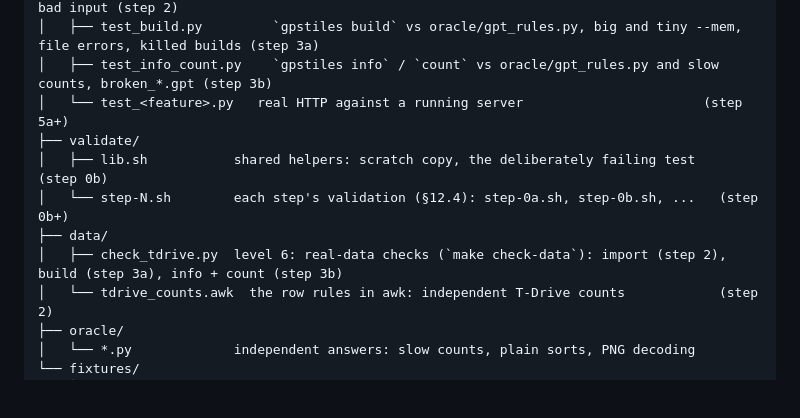
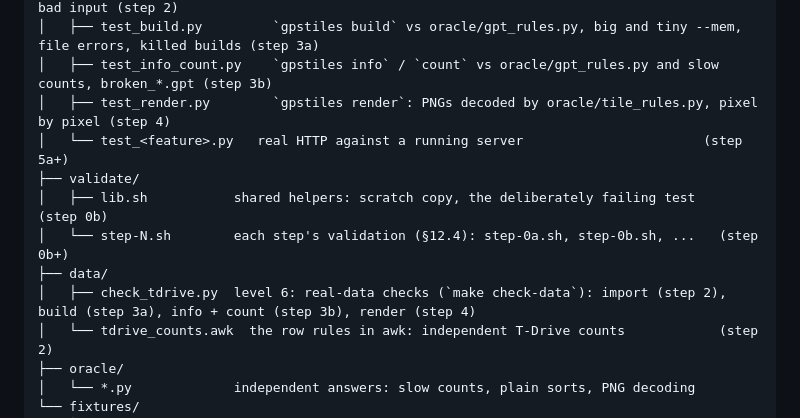
Before and after one commit to srir84/gps-tile-server, a Markdown page: docs/TESTING.md, the part around the change. Drawn GitHub-style; blank space fills up the shorter version.

```diff
--- a/docs/TESTING.md
+++ b/docs/TESTING.md
@@ -128,12 +128,13 @@ tests/
 │   ├── test_import.py        `gpstiles import` vs the fixtures and oracle/import_rules.py, bad input (step 2)
 │   ├── test_build.py         `gpstiles build` vs oracle/gpt_rules.py, big and tiny --mem, file errors, killed builds (step 3a)
 │   ├── test_info_count.py    `gpstiles info` / `count` vs oracle/gpt_rules.py and slow counts, broken_*.gpt (step 3b)
+│   ├── test_render.py        `gpstiles render`: PNGs decoded by oracle/tile_rules.py, pixel by pixel (step 4)
 │   └── test_<feature>.py   real HTTP against a running server                       (step 5a+)
 ├── validate/
 │   ├── lib.sh           shared helpers: scratch copy, the deliberately failing test    (step 0b)
 │   └── step-N.sh        each step's validation (§12.4): step-0a.sh, step-0b.sh, ...   (step 0b+)
 ├── data/
-│   ├── check_tdrive.py  level 6: real-data checks (`make check-data`): import (step 2), build (step 3a), info + count (step 3b)
+│   ├── check_tdrive.py  level 6: real-data checks (`make check-data`): import (step 2), build (step 3a), info + count (step 3b), render (step 4)
 │   └── tdrive_counts.awk  the row rules in awk: independent T-Drive counts            (step 2)
 ├── oracle/
 │   └── *.py             independent answers: slow counts, plain sorts, PNG decoding
```
Also changed, not shown: PROGRESS.md (+5 -4 lines), docs/steps/step-4.md (added, +164 -0 lines), docs/images/step-4-tiles.jpg (added), 11 other files.
